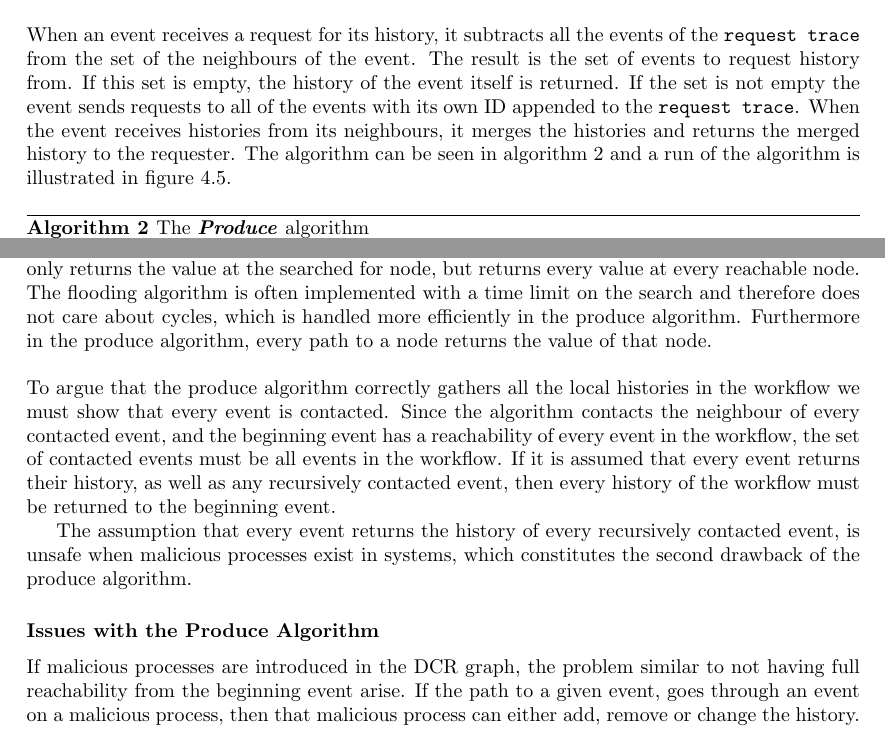
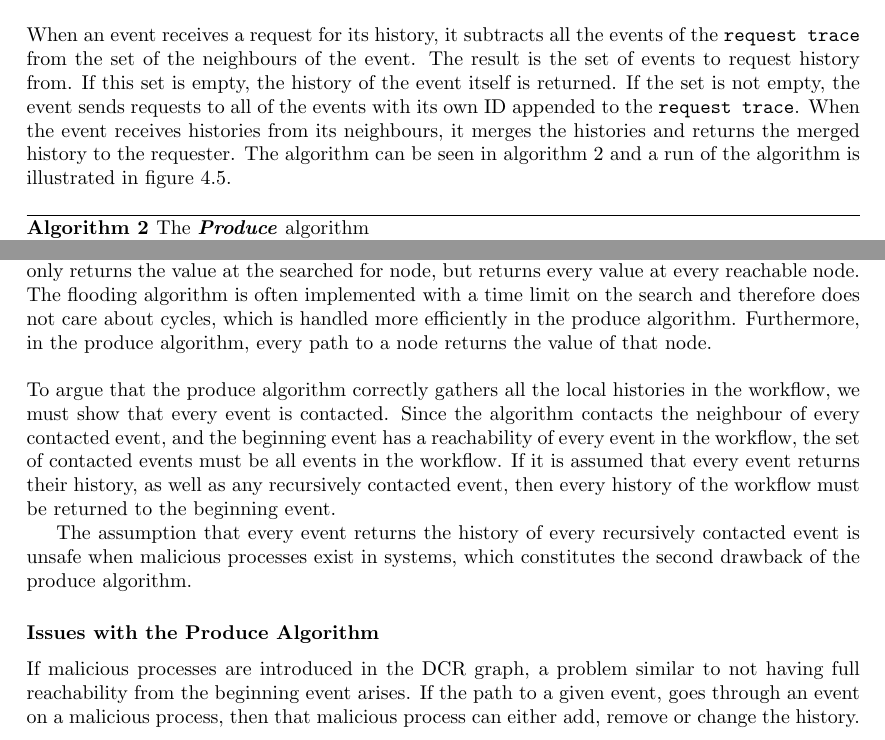
Before and after one commit to mikaellindemann/Distributed-Consensus, a LaTeX document (doc/texv2/DistributedConsensus.tex, which reads doc/texv2/4connect/connectinghistories.tex): two parts of pages 22 and 23 of 53, joined at a grey line, cut so that both start at the same text. Compiled offline with pdfLaTeX.

Commit message:
Commas? Commaaaaas!

```diff
--- a/doc/texv2/4connect/connectinghistories.tex
+++ b/doc/texv2/4connect/connectinghistories.tex
@@ -124,7 +124,7 @@
 
 	This is accomplished by recursively requesting the histories of neighbouring events and afterwards merging these histories with its own. To handle cycles, the use of a \textit{request trace} of previously contacted events is sent from each event to the next.
 
-	\newpar When an event receives a request for its history, it subtracts all the events of the \texttt{request trace} from the set of the neighbours of the event. The result is the set of events to request history from. If this set is empty, the history of the event itself is returned. If the set is not empty the event sends requests to all of the events with its own ID appended to the \texttt{request trace}. When the event receives histories from its neighbours, it merges the histories and returns the merged history to the requester. The algorithm can be seen in \autoref{alg:produce} and a run of the algorithm is illustrated in \autoref{fig:connecting:recursive}.
+	\newpar When an event receives a request for its history, it subtracts all the events of the \texttt{request trace} from the set of the neighbours of the event. The result is the set of events to request history from. If this set is empty, the history of the event itself is returned. If the set is not empty, the event sends requests to all of the events with its own ID appended to the \texttt{request trace}. When the event receives histories from its neighbours, it merges the histories and returns the merged history to the requester. The algorithm can be seen in \autoref{alg:produce} and a run of the algorithm is illustrated in \autoref{fig:connecting:recursive}.
 
 	\begin{algorithm}[H]
 		\begin{algorithmic}
@@ -164,14 +164,14 @@
 		\label{fig:connecting:dcr-graph-cycle}
 	\end{figure}
 
-	\newpar This algorithm is in fact a modified version of the \textit{flooding search algorithm}, described in \cite{Coulouris:2011:DSC:2029110:chapter6}, for searching in unstructured peer-to-peer networks. Contrary to flooding, the produce algorithm not only returns the value at the searched for node, but returns every value at every reachable node. The flooding algorithm is often implemented with a time limit on the search and therefore does not care about cycles, which is handled more efficiently in the produce algorithm. Furthermore in the produce algorithm, every path to a node returns the value of that node.
+	\newpar This algorithm is in fact a modified version of the \textit{flooding search algorithm}, described in \cite{Coulouris:2011:DSC:2029110:chapter6}, for searching in unstructured peer-to-peer networks. Contrary to flooding, the produce algorithm not only returns the value at the searched for node, but returns every value at every reachable node. The flooding algorithm is often implemented with a time limit on the search and therefore does not care about cycles, which is handled more efficiently in the produce algorithm. Furthermore, in the produce algorithm, every path to a node returns the value of that node.
 
-	\newpar To argue that the produce algorithm correctly gathers all the local histories in the workflow we must show that every event is contacted. Since the algorithm contacts the neighbour of every contacted event, and the beginning event has a reachability of every event in the workflow, the set of contacted events must be all events in the workflow. If it is assumed that every event returns their history, as well as any recursively contacted event, then every history of the workflow must be returned to the beginning event.
+	\newpar To argue that the produce algorithm correctly gathers all the local histories in the workflow, we must show that every event is contacted. Since the algorithm contacts the neighbour of every contacted event, and the beginning event has a reachability of every event in the workflow, the set of contacted events must be all events in the workflow. If it is assumed that every event returns their history, as well as any recursively contacted event, then every history of the workflow must be returned to the beginning event.
 
-	The assumption that every event returns the history of every recursively contacted event, is unsafe when malicious processes exist in systems, which constitutes the second drawback of the produce algorithm.
+	The assumption that every event returns the history of every recursively contacted event is unsafe when malicious processes exist in systems, which constitutes the second drawback of the produce algorithm.
 
 	\subsubsection*{Issues with the Produce Algorithm}
-	If malicious processes are introduced in the DCR graph, the problem similar to not having full reachability from the beginning event arise. If the path to a given event, goes through an event on a malicious process, then that malicious process can either add, remove or change the history. That implies that any history retrieved from that event, might not be valid. The effects of this malicious behavior is worsened if the path to a great number of events goes through a malicious process. An illustration of this effect is shown in \autoref{fig:connecting:recursive-evil-node}. If there exists no path to an event that does not go through a malicious process, then the beginning node will potentially not have any valid version of that history. Even if it is possible to assert that the history is invalid, it is not possible to identify which event along the path has acted maliciously.
+	If malicious processes are introduced in the DCR graph, a problem similar to not having full reachability from the beginning event arises. If the path to a given event, goes through an event on a malicious process, then that malicious process can either add, remove or change the history. That implies that any history retrieved from that event, might not be valid. The effects of this malicious behavior is worsened if the path to a great number of events goes through a malicious process. An illustration of this effect is shown in \autoref{fig:connecting:recursive-evil-node}. If there exists no path to an event that does not go through a malicious process, then the beginning node will potentially not have any valid version of that history. Even if it is possible to assert that the history is invalid, it is not possible to identify which event along the path has acted maliciously.
 
 	\newpar Furthermore, this uncertainty is amplified because for each contacted event with lacking information, it is possible to tamper with the history of the recursively called events, or even add history of non existing events. Therefore some action must be taken to handle these pitfalls.
 
```
